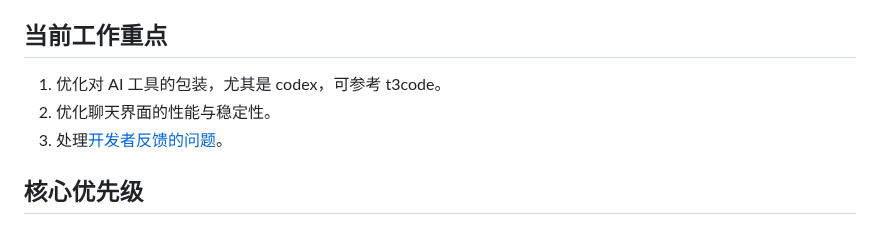
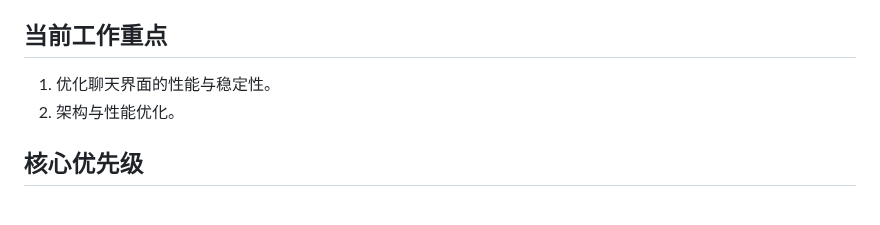
Before and after one commit to gitbobobo/tidyflow, a Markdown page: AGENTS.md, the part around the change. Rendered like a GitHub page.

Commit message:
docs(agents): 更新当前工作重点

```diff
--- a/AGENTS.md
+++ b/AGENTS.md
@@ -26,9 +26,8 @@ TidyFlow 是一个面向 AI 时代的原生多项目并行开发工具，核心
 
 ## 当前工作重点
 
-1. 优化对 AI 工具的包装，尤其是 codex，可参考 t3code。
-2. 优化聊天界面的性能与稳定性。
-3. 处理[开发者反馈的问题](./docs/feedback.md)。
+1. 优化聊天界面的性能与稳定性。
+2. 架构与性能优化。
 
 ## 核心优先级
 
```
